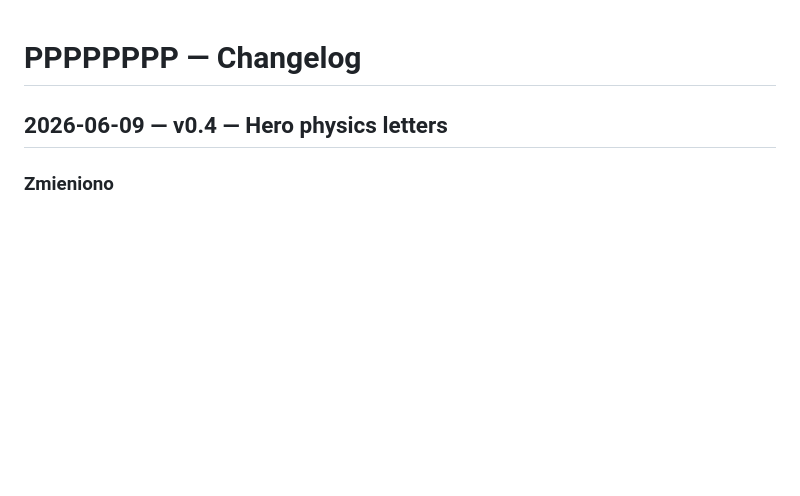
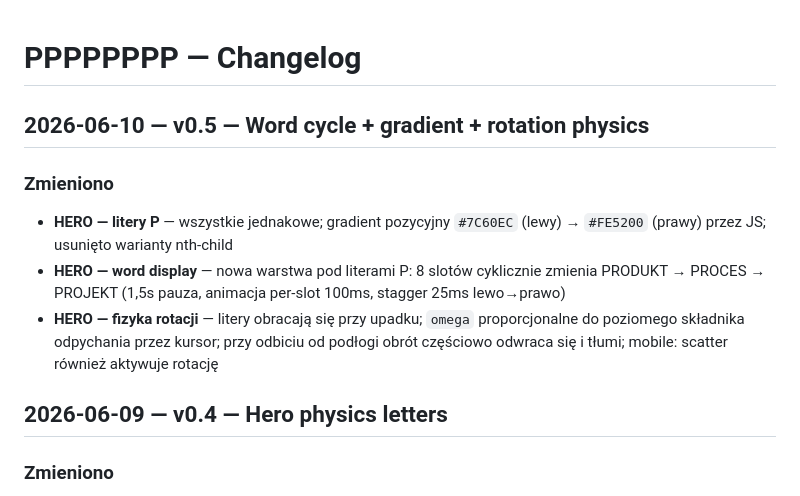
Before and after one commit to pppppppp8p/www, a Markdown page: CHANGES.md, the part around the change. Rendered like a GitHub page; blank space fills up the shorter version.

Commit message:
docs: v0.5 changelog entry

```diff
--- a/CHANGES.md
+++ b/CHANGES.md
@@ -1,4 +1,11 @@
 # PPPPPPPP — Changelog
+
+## 2026-06-10 — v0.5 — Word cycle + gradient + rotation physics
+
+### Zmieniono
+- **HERO — litery P** — wszystkie jednakowe; gradient pozycyjny `#7C60EC` (lewy) → `#FE5200` (prawy) przez JS; usunięto warianty nth-child
+- **HERO — word display** — nowa warstwa pod literami P: 8 slotów cyklicznie zmienia PRODUKT → PROCES → PROJEKT (1,5s pauza, animacja per-slot 100ms, stagger 25ms lewo→prawo)
+- **HERO — fizyka rotacji** — litery obracają się przy upadku; `omega` proporcjonalne do poziomego składnika odpychania przez kursor; przy odbiciu od podłogi obrót częściowo odwraca się i tłumi; mobile: scatter również aktywuje rotację
 
 ## 2026-06-09 — v0.4 — Hero physics letters
 
```
